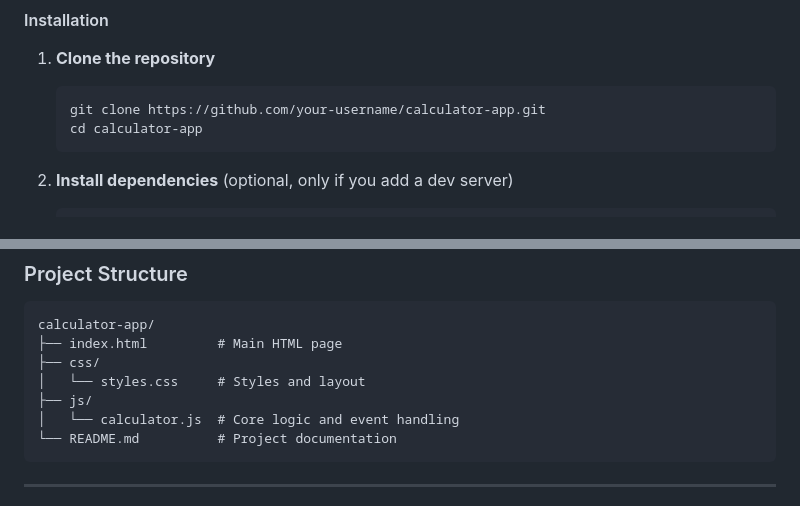
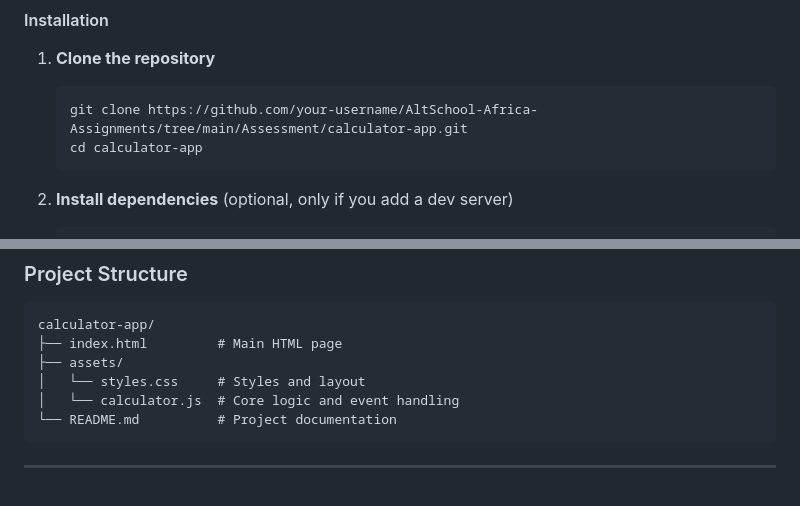
Before and after one commit to martins0023/AltSchool-Africa-Assignments, a Markdown page: Assessment/Readme.md, 2 parts joined by grey strips. Drawn GitHub-style.

````diff
--- a/Assessment/Readme.md
+++ b/Assessment/Readme.md
@@ -61,7 +61,7 @@ A modern, responsive calculator built as part of the first‑semester practical
 1. **Clone the repository**
 
    ```bash
-   git clone https://github.com/your‑username/calculator‑app.git
+   git clone https://github.com/your‑username/AltSchool-Africa-Assignments/tree/main/Assessment/calculator‑app.git
    cd calculator‑app
    ```
 
@@ -108,9 +108,8 @@ Explore the complete UI/UX flow and component specifications on Figma:
 ```
 calculator-app/
 ├── index.html         # Main HTML page
-├── css/
+├── assets/
 │   └── styles.css     # Styles and layout
-├── js/
 │   └── calculator.js  # Core logic and event handling
 └── README.md          # Project documentation
 ```
````
